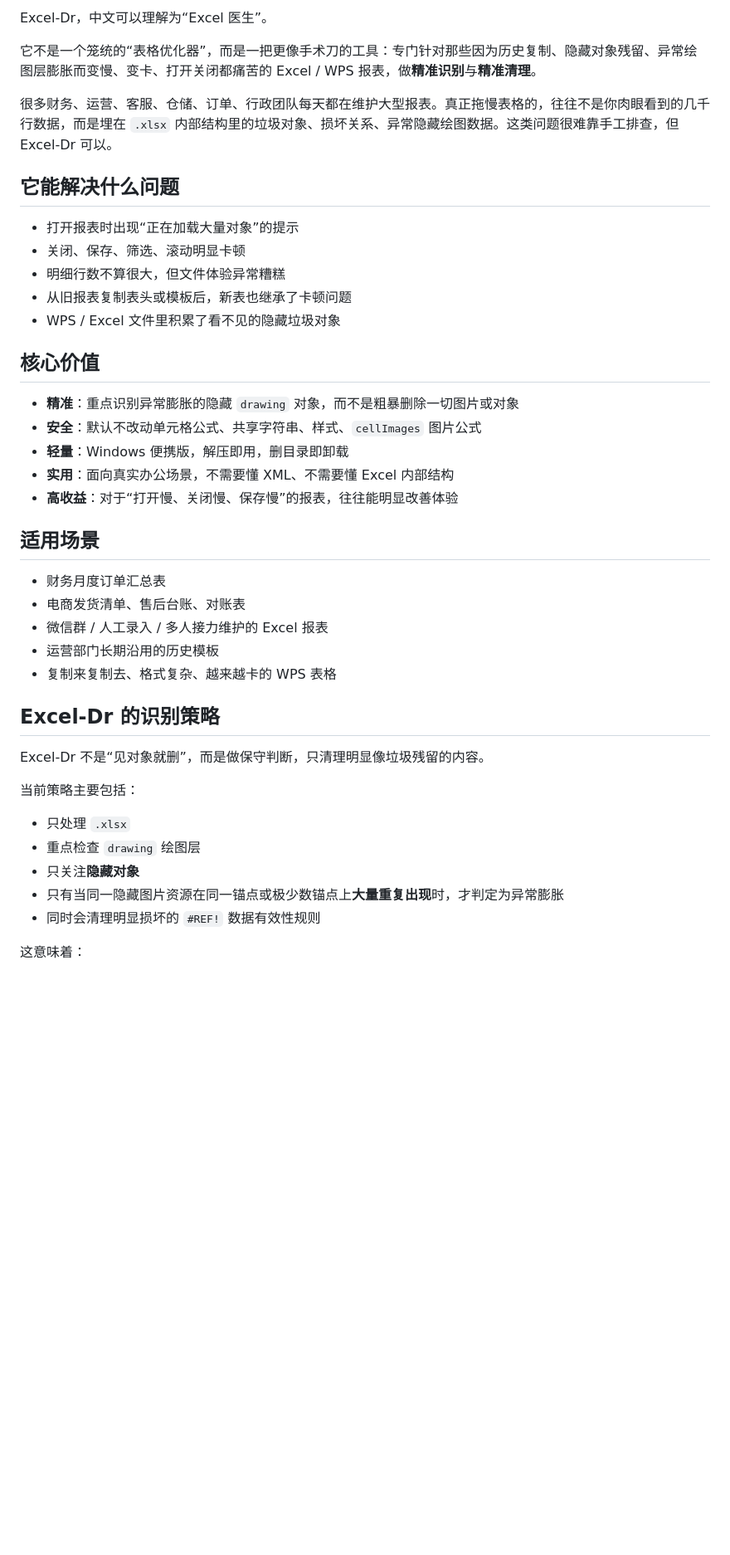
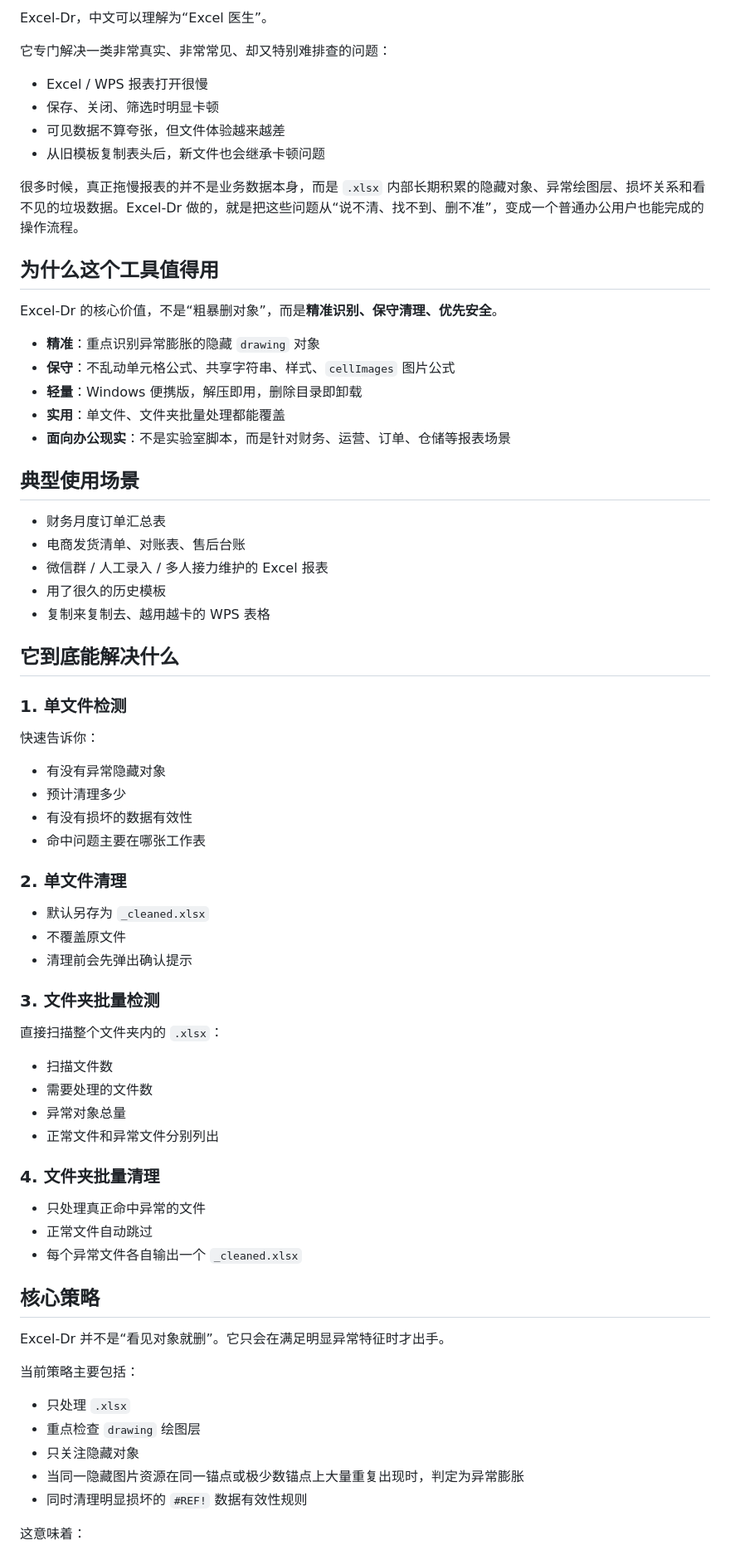
Before and after one commit to LCbeijing/Excel-Dr, a Markdown page: README.md, the part around one of its changes. Shown at 83% size. Rendered like a GitHub page; blank space fills up the shorter version.

```diff
--- a/README.md
+++ b/README.md
@@ -2,45 +17,76 @@
 
 Excel-Dr，中文可以理解为“Excel 医生”。
 
-它不是一个笼统的“表格优化器”，而是一把更像手术刀的工具：专门针对那些因为历史复制、隐藏对象残留、异常绘图层膨胀而变慢、变卡、打开关闭都痛苦的 Excel / WPS 报表，做**精准识别**与**精准清理**。
+它专门解决一类非常真实、非常常见、却又特别难排查的问题：
 
-很多财务、运营、客服、仓储、订单、行政团队每天都在维护大型报表。真正拖慢表格的，往往不是你肉眼看到的几千行数据，而是埋在 `.xlsx` 内部结构里的垃圾对象、损坏关系、异常隐藏绘图数据。这类问题很难靠手工排查，但 Excel-Dr 可以。
+- Excel / WPS 报表打开很慢
+- 保存、关闭、筛选时明显卡顿
+- 可见数据不算夸张，但文件体验越来越差
+- 从旧模板复制表头后，新文件也会继承卡顿问题
 
-## 它能解决什么问题
+很多时候，真正拖慢报表的并不是业务数据本身，而是 `.xlsx` 内部长期积累的隐藏对象、异常绘图层、损坏关系和看不见的垃圾数据。Excel-Dr 做的，就是把这些问题从“说不清、找不到、删不准”，变成一个普通办公用户也能完成的操作流程。
 
-- 打开报表时出现“正在加载大量对象”的提示
-- 关闭、保存、筛选、滚动明显卡顿
-- 明细行数不算很大，但文件体验异常糟糕
-- 从旧报表复制表头或模板后，新表也继承了卡顿问题
-- WPS / Excel 文件里积累了看不见的隐藏垃圾对象
+## 为什么这个工具值得用
 
-## 核心价值
+Excel-Dr 的核心价值，不是“粗暴删对象”，而是**精准识别、保守清理、优先安全**。
 
-- **精准**：重点识别异常膨胀的隐藏 `drawing` 对象，而不是粗暴删除一切图片或对象
-- **安全**：默认不改动单元格公式、共享字符串、样式、`cellImages` 图片公式
-- **轻量**：Windows 便携版，解压即用，删目录即卸载
-- **实用**：面向真实办公场景，不需要懂 XML、不需要懂 Excel 内部结构
-- **高收益**：对于“打开慢、关闭慢、保存慢”的报表，往往能明显改善体验
+- **精准**：重点识别异常膨胀的隐藏 `drawing` 对象
+- **保守**：不乱动单元格公式、共享字符串、样式、`cellImages` 图片公式
+- **轻量**：Windows 便携版，解压即用，删除目录即卸载
+- **实用**：单文件、文件夹批量处理都能覆盖
+- **面向办公现实**：不是实验室脚本，而是针对财务、运营、订单、仓储等报表场景
 
-## 适用场景
+## 典型使用场景
 
 - 财务月度订单汇总表
-- 电商发货清单、售后台账、对账表
+- 电商发货清单、对账表、售后台账
 - 微信群 / 人工录入 / 多人接力维护的 Excel 报表
-- 运营部门长期沿用的历史模板
-- 复制来复制去、格式复杂、越来越卡的 WPS 表格
+- 用了很久的历史模板
+- 复制来复制去、越用越卡的 WPS 表格
 
-## Excel-Dr 的识别策略
+## 它到底能解决什么
 
-Excel-Dr 不是“见对象就删”，而是做保守判断，只清理明显像垃圾残留的内容。
+### 1. 单文件检测
+
+快速告诉你：
+
+- 有没有异常隐藏对象
+- 预计清理多少
+- 有没有损坏的数据有效性
+- 命中问题主要在哪张工作表
+
+### 2. 单文件清理
+
+- 默认另存为 `_cleaned.xlsx`
+- 不覆盖原文件
+- 清理前会先弹出确认提示
+
+### 3. 文件夹批量检测
+
+直接扫描整个文件夹内的 `.xlsx`：
+
+- 扫描文件数
+- 需要处理的文件数
+- 异常对象总量
+- 正常文件和异常文件分别列出
+
+### 4. 文件夹批量清理
+
+- 只处理真正命中异常的文件
+- 正常文件自动跳过
+- 每个异常文件各自输出一个 `_cleaned.xlsx`
+
+## 核心策略
+
+Excel-Dr 并不是“看见对象就删”。它只会在满足明显异常特征时才出手。
 
 当前策略主要包括：
 
 - 只处理 `.xlsx`
 - 重点检查 `drawing` 绘图层
-- 只关注**隐藏对象**
-- 只有当同一隐藏图片资源在同一锚点或极少数锚点上**大量重复出现**时，才判定为异常膨胀
-- 同时会清理明显损坏的 `#REF!` 数据有效性规则
+- 只关注隐藏对象
+- 当同一隐藏图片资源在同一锚点或极少数锚点上大量重复出现时，判定为异常膨胀
+- 同时清理明显损坏的 `#REF!` 数据有效性规则
 
 这意味着：
 
```
Also changed, not shown: other parts of README.md (+63 -87 lines), docs/promo-copy.md (added, +102 -0 lines), docs/release-notes-v1.0.0.md (added, +26 -0 lines), docs/images/app-screenshot.png (added), 2 other files.
